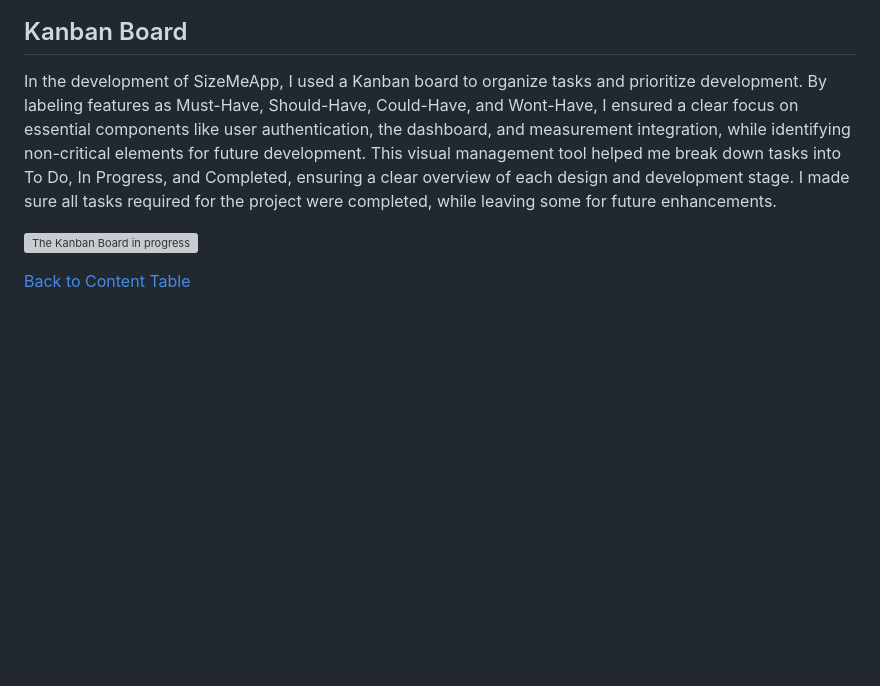
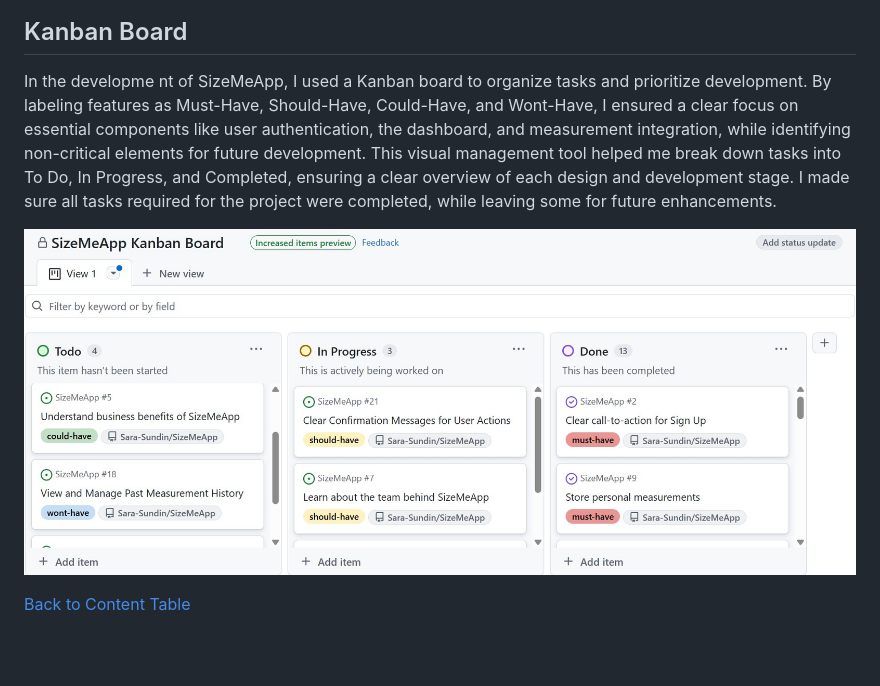
Before and after one commit to Sara-Sundin/SizeMeApp, a Markdown page: README.md, the part around the change printed below. Rendered like a GitHub page; pictures changed too: assets/images_readme/kanban_board_in_progress.jpg (added); blank space fills up the shorter version; grey boxes are pictures that could not be loaded.

Commit message:
insert kanban board image and link

```diff
--- a/README.md
+++ b/README.md
@@ -376,9 +376,10 @@ This diagram represents the planning phase of my SizeMeApp project, mapping out
 ![Planning Diagram](assets/images_readme/planning_project_3.jpg)
 
 ## Kanban Board
-In the development of SizeMeApp, I used a Kanban board to organize tasks and prioritize development. By labeling features as Must-Have, Should-Have, Could-Have, and Wont-Have, I ensured a clear focus on essential components like user authentication, the dashboard, and measurement integration, while identifying non-critical elements for future development. This visual management tool helped me break down tasks into To Do, In Progress, and Completed, ensuring a clear overview of each design and development stage. I made sure all tasks required for the project were completed, while leaving some for future enhancements.
+In the developme
+nt of SizeMeApp, I used a Kanban board to organize tasks and prioritize development. By labeling features as Must-Have, Should-Have, Could-Have, and Wont-Have, I ensured a clear focus on essential components like user authentication, the dashboard, and measurement integration, while identifying non-critical elements for future development. This visual management tool helped me break down tasks into To Do, In Progress, and Completed, ensuring a clear overview of each design and development stage. I made sure all tasks required for the project were completed, while leaving some for future enhancements.
 
-![The Kanban Board in progress](#)
+![The Kanban Board in progress](assets/images_readme/kanban_board_in_progress.jpg)
 
 [Back to Content Table](#content)
 
```
Also changed, not shown: other parts of README.md (+2 -2 lines).
